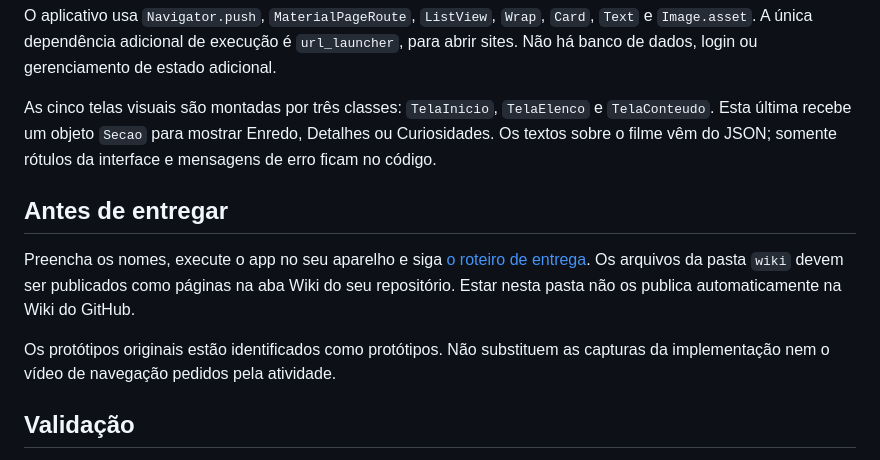
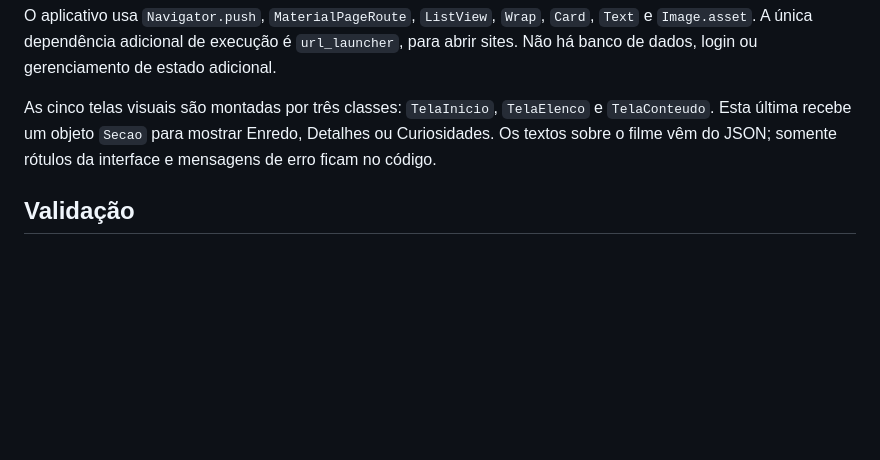
Before and after one commit to luan6767/Aplicativo-informativo-sobre-o-filme-De-volta-para-o-futuro-, a Markdown page: de_volta_para_o_futuro/README.md, the part around the change. GitHub-like rendering; blank space fills up the shorter version.

Commit message:
Restore and update README.md content
Restored README content and updated validation section.

```diff
--- a/de_volta_para_o_futuro/README.md
+++ b/de_volta_para_o_futuro/README.md
@@ -54,11 +54,6 @@ O aplicativo usa `Navigator.push`, `MaterialPageRoute`, `ListView`, `Wrap`, `Car
 
 As cinco telas visuais são montadas por três classes: `TelaInicio`, `TelaElenco` e `TelaConteudo`. Esta última recebe um objeto `Secao` para mostrar Enredo, Detalhes ou Curiosidades. Os textos sobre o filme vêm do JSON; somente rótulos da interface e mensagens de erro ficam no código.
 
-## Antes de entregar
-
-Preencha os nomes, execute o app no seu aparelho e siga [o roteiro de entrega](wiki/Entrega.md). Os arquivos da pasta `wiki` devem ser publicados como páginas na aba Wiki do seu repositório. Estar nesta pasta não os publica automaticamente na Wiki do GitHub.
-
-Os protótipos originais estão identificados como protótipos. Não substituem as capturas da implementação nem o vídeo de navegação pedidos pela atividade.
 
 ## Validação
 
```
